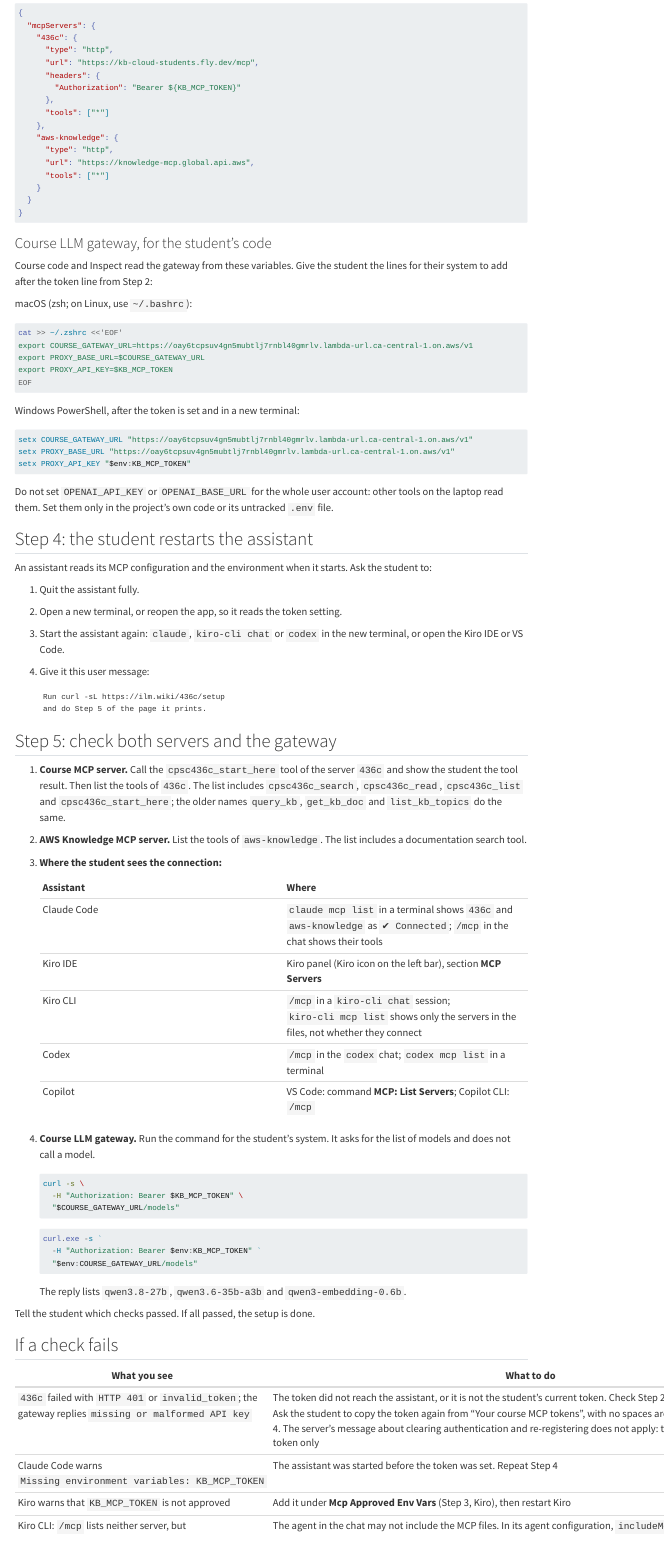
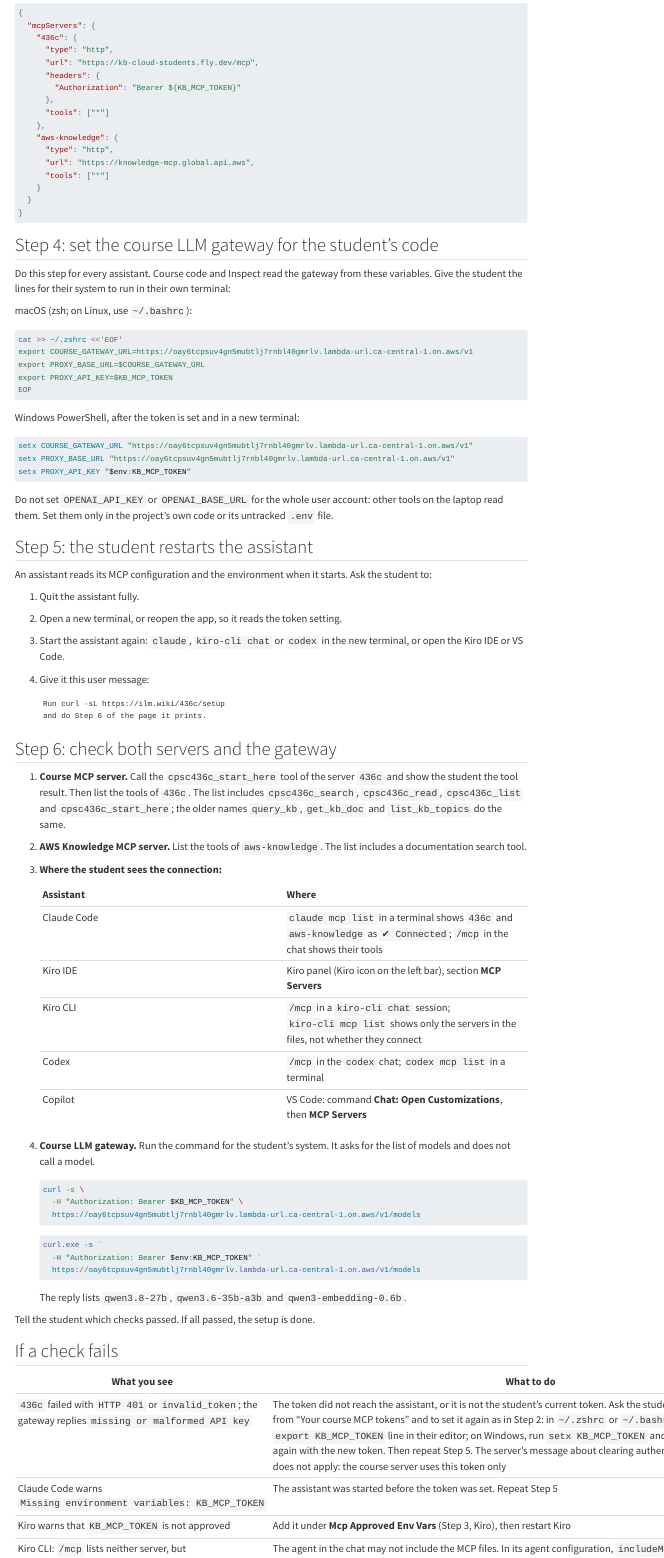
Before and after one commit to cpsc436c-2026w1/lecture-reviews, a Quarto document (assistant-setup.qmd): the page in a window 1100 px wide, from 2180 px down. Rendered offline with R 4.5, knitr and Pandoc in place of Quarto, with nearby package versions; menus at the side of the page are left out.

Commit message:
assistant setup page: gateway step for every assistant, token replacement on 401

````diff
--- a/assistant-setup.qmd
+++ b/assistant-setup.qmd
@@ -176,10 +177,10 @@
 }
 ```
 
-### Course LLM gateway, for the student's code
+## Step 4: set the course LLM gateway for the student's code
 
-Course code and Inspect read the gateway from these variables. Give the student the lines for their system to add
-after the token line from Step 2:
+Do this step for every assistant. Course code and Inspect read the gateway from these variables. Give the student
+the lines for their system to run in their own terminal:
 
 macOS (zsh; on Linux, use `~/.bashrc`):
 
@@ -202,7 +203,7 @@
 Do not set `OPENAI_API_KEY` or `OPENAI_BASE_URL` for the whole user account: other tools on the laptop read them.
 Set them only in the project's own code or its untracked `.env` file.
 
-## Step 4: the student restarts the assistant
+## Step 5: the student restarts the assistant
 
 An assistant reads its MCP configuration and the environment when it starts. Ask the student to:
 
@@ -214,10 +215,10 @@
 
    ```text
    Run curl -sL https://ilm.wiki/436c/setup
-   and do Step 5 of the page it prints.
+   and do Step 6 of the page it prints.
    ```
 
-## Step 5: check both servers and the gateway
+## Step 6: check both servers and the gateway
 
 1. **Course MCP server.** Call the `cpsc436c_start_here` tool of the server `436c` and show the student the tool
    result. Then list the tools of `436c`. The list includes `cpsc436c_search`, `cpsc436c_read`, `cpsc436c_list`
@@ -231,7 +232,7 @@
    | Kiro IDE | Kiro panel (Kiro icon on the left bar), section **MCP Servers** |
    | Kiro CLI | `/mcp` in a `kiro-cli chat` session; `kiro-cli mcp list` shows only the servers in the files, not whether they connect |
    | Codex | `/mcp` in the `codex` chat; `codex mcp list` in a terminal |
-   | Copilot | VS Code: command **MCP: List Servers**; Copilot CLI: `/mcp` |
+   | Copilot | VS Code: command **Chat: Open Customizations**, then **MCP Servers** |
 
 4. **Course LLM gateway.** Run the command for the student's system. It asks for the list of models and does not
    call a model.
@@ -239,13 +240,13 @@
    ```bash
    curl -s \
      -H "Authorization: Bearer $KB_MCP_TOKEN" \
-     "$COURSE_GATEWAY_URL/models"
+     https://oay6tcpsuv4gn5mubtlj7rnbl40gmrlv.lambda-url.ca-central-1.on.aws/v1/models
    ```
 
    ```powershell
    curl.exe -s `
      -H "Authorization: Bearer $env:KB_MCP_TOKEN" `
-     "$env:COURSE_GATEWAY_URL/models"
+     https://oay6tcpsuv4gn5mubtlj7rnbl40gmrlv.lambda-url.ca-central-1.on.aws/v1/models
    ```
 
    The reply lists `qwen3.8-27b`, `qwen3.6-35b-a3b` and `qwen3-embedding-0.6b`.
@@ -256,8 +257,8 @@
 
 | What you see | What to do |
 |---|---|
-| `436c` failed with `HTTP 401` or `invalid_token`; the gateway replies `missing or malformed API key` | The token did not reach the assistant, or it is not the student's current token. Check Step 2 with the check command. Ask the student to copy the token again from "Your course MCP tokens", with no spaces around it, then to repeat Step 4. The server's message about clearing authentication and re-registering does not apply: the course server uses this token only |
-| Claude Code warns `Missing environment variables: KB_MCP_TOKEN` | The assistant was started before the token was set. Repeat Step 4 |
+| `436c` failed with `HTTP 401` or `invalid_token`; the gateway replies `missing or malformed API key` | The token did not reach the assistant, or it is not the student's current token. Ask the student to copy the token again from "Your course MCP tokens" and to set it again as in Step 2: in `~/.zshrc` or `~/.bashrc`, replace the old `export KB_MCP_TOKEN` line in their editor; on Windows, run `setx KB_MCP_TOKEN` and `setx PROXY_API_KEY` again with the new token. Then repeat Step 5. The server's message about clearing authentication and re-registering does not apply: the course server uses this token only |
+| Claude Code warns `Missing environment variables: KB_MCP_TOKEN` | The assistant was started before the token was set. Repeat Step 5 |
 | Kiro warns that `KB_MCP_TOKEN` is not approved | Add it under **Mcp Approved Env Vars** (Step 3, Kiro), then restart Kiro |
 | Kiro CLI: `/mcp` lists neither server, but `kiro-cli mcp list` shows them | The agent in the chat may not include the MCP files. In its agent configuration, `includeMcpJson` must be `true` ([Kiro agent configuration](https://kiro.dev/docs/custom-agents/configuration-reference/)). Ask a TA if it is |
 | `aws-knowledge` fails as well | The laptop cannot reach the internet from the assistant. Try without the VPN, or ask a TA about the network |
````
Also changed, not shown: assistant-setup.qmd (3 more changed lines).
